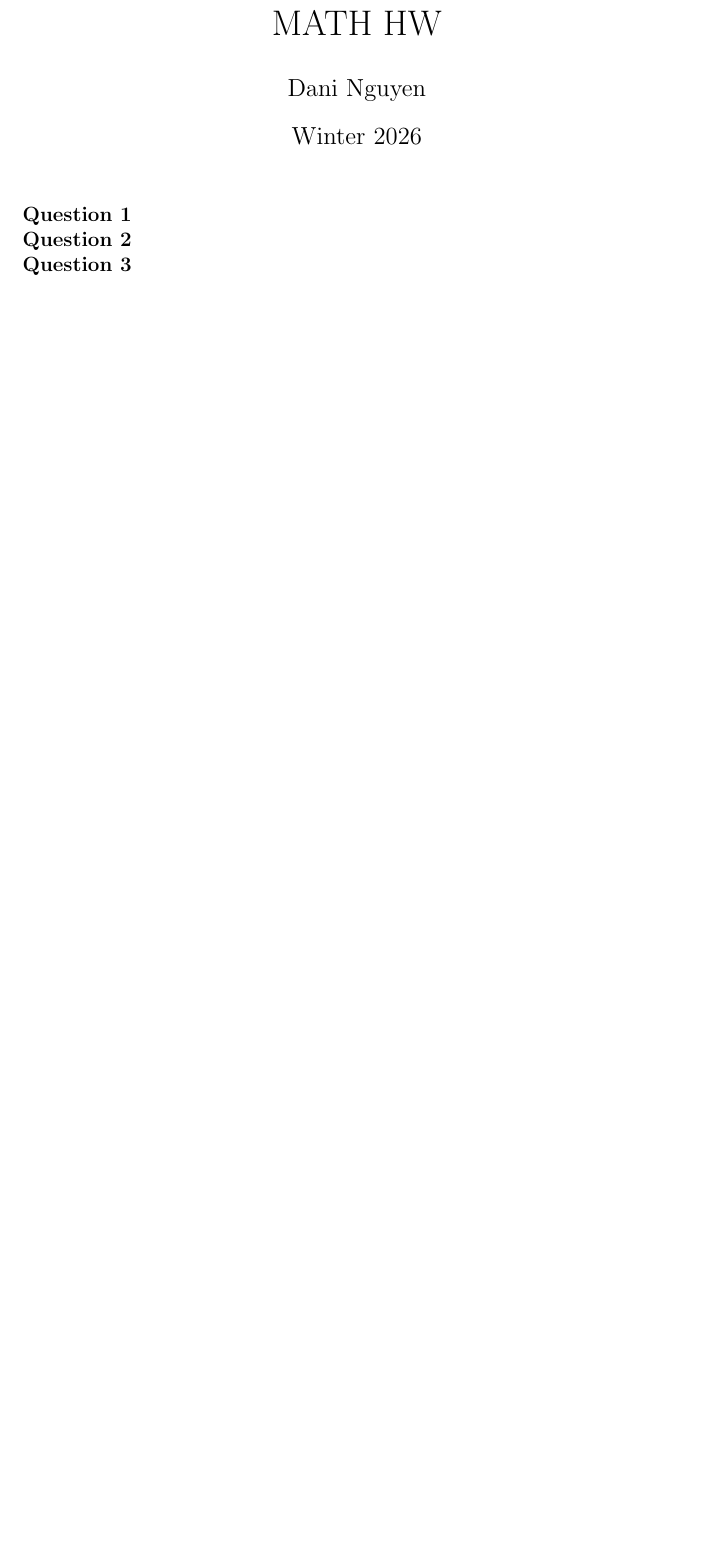
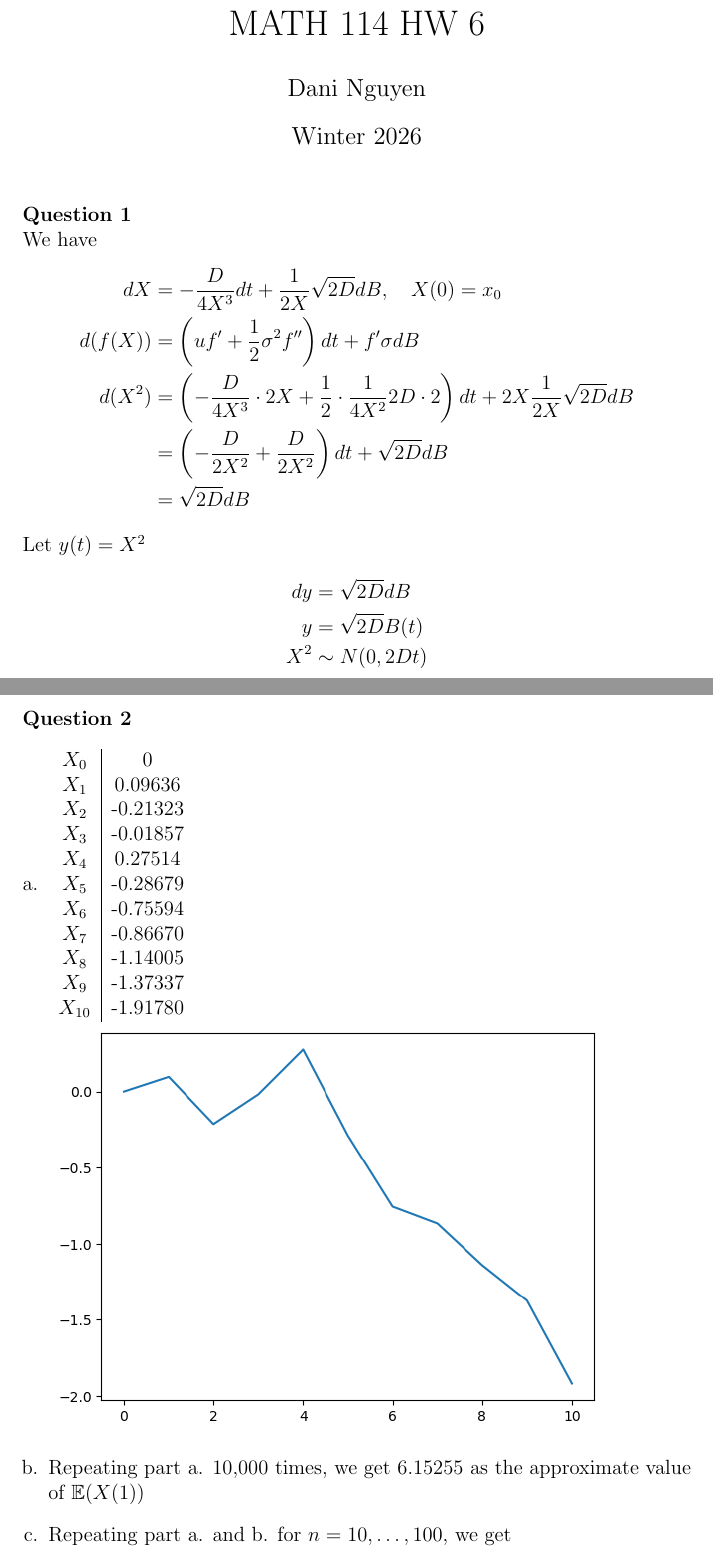
Before and after one commit to dan035-ucsd/MATH-102, a LaTeX problem sheet (math114/HW6/math114hw6.tex): part of the page before the commit and two parts of pages 1 and 2 of 4 after it, the two joined at a grey line, cut so that both start at the same text, the shorter picture padded with empty space. Compiled offline with pdfLaTeX.

Commit message:
Math 114 HW 6

```diff
--- a/math114/HW6/math114hw6.tex
+++ b/math114/HW6/math114hw6.tex
@@ -2,7 +2,7 @@
 
 \usepackage{amsmath, amssymb, amsthm, enumerate, graphicx}
 
-\title{MATH  HW }
+\title{MATH 114 HW 6}
 \author{Dani Nguyen}
 \date{Winter 2026}
 
@@ -11,5 +11,38 @@
 \graphicspath{ {./} }
 
 \noindent \textbf{Question 1} \\
-\noindent \textbf{Question 2} \\
-\noindent \textbf{Question 3} \\
+We have
+\begin{align*}
+    dX &= -\frac{D}{4X^3}dt + \frac{1}{2X}\sqrt{2D}dB,\quad X(0) = x_0 \\
+    d(f(X)) &= \left(uf' + \frac 12 \sigma^2 f''\right)dt + f'\sigma dB \\
+    d(X^2) &= \left(-\frac{D}{4X^3} \cdot 2X + \frac 12 \cdot \frac{1}{4X^2}2D\cdot 2 \right)dt + 2X \frac{1}{2X}\sqrt{2D}dB \\
+    &= \left( -\frac{D}{2X^2} + \frac{D}{2X^2} \right)dt + \sqrt{2D}dB \\
+    &= \sqrt{2D}dB
+\end{align*}
+Let $y(t) = X^2$
+\begin{align*}
+    dy &= \sqrt{2D}dB \\
+    y &= \sqrt{2D}B(t) \\
+    X^2 &\sim N(0,2Dt)
+\end{align*}
+\newpage
+\noindent \textbf{Question 2}
+\begin{enumerate}[a.]
+    \item \begin{tabular}{c | c}
+        $X_0$ & 0 \\
+        $X_1$ & 0.09636 \\
+        $X_2$ & -0.21323 \\
+        $X_3$ & -0.01857 \\
+        $X_4$ & 0.27514 \\
+        $X_5$ & -0.28679 \\
+        $X_6$ & -0.75594 \\
+        $X_7$ & -0.86670 \\
+        $X_8$ & -1.14005 \\
+        $X_9$ & -1.37337 \\
+        $X_{10}$ & -1.91780
+    \end{tabular} \\
+    \includegraphics[scale=0.8]{2a.png}
+    \item Repeating part a. 10,000 times, we get 6.15255
+    as the approximate value of $\mathbb{E}(X(1))$
+    \item Repeating part a. and b. for $n = 10, \dots, 100$, we get \\
+    \includegraphics[scale=0.8]{2c.png} \\
@@ -15,0 +52 @@
+\begin{verbatim}
```
Also changed, not shown: math114/HW6/2a.png (added), math114/HW6/2c.png (added), math114/HW6/out_dir/math114hw6.pdf (added), math114/HW6/math114hw6.tex (39 more changed lines), 2 other files.
